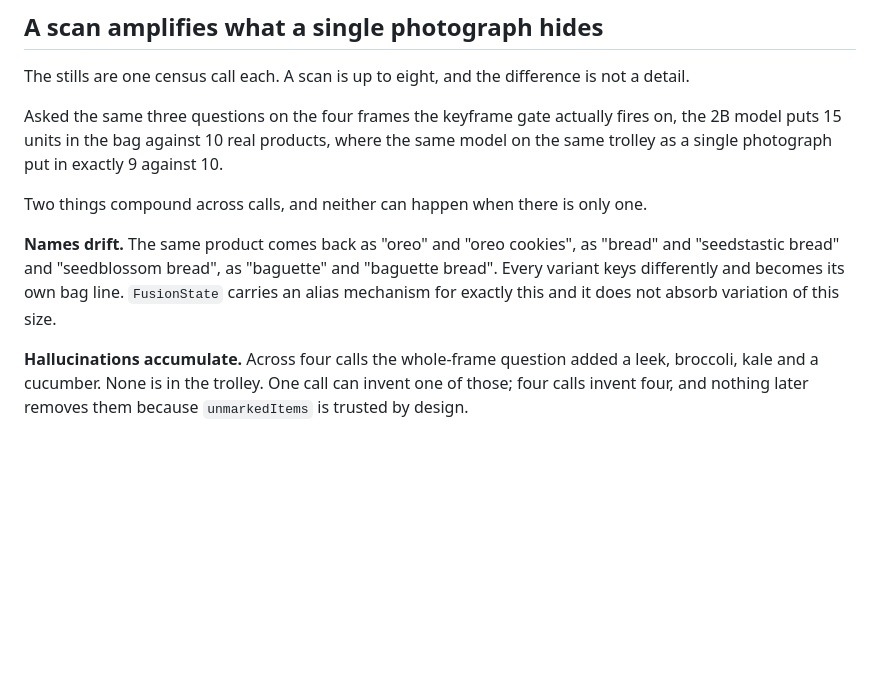
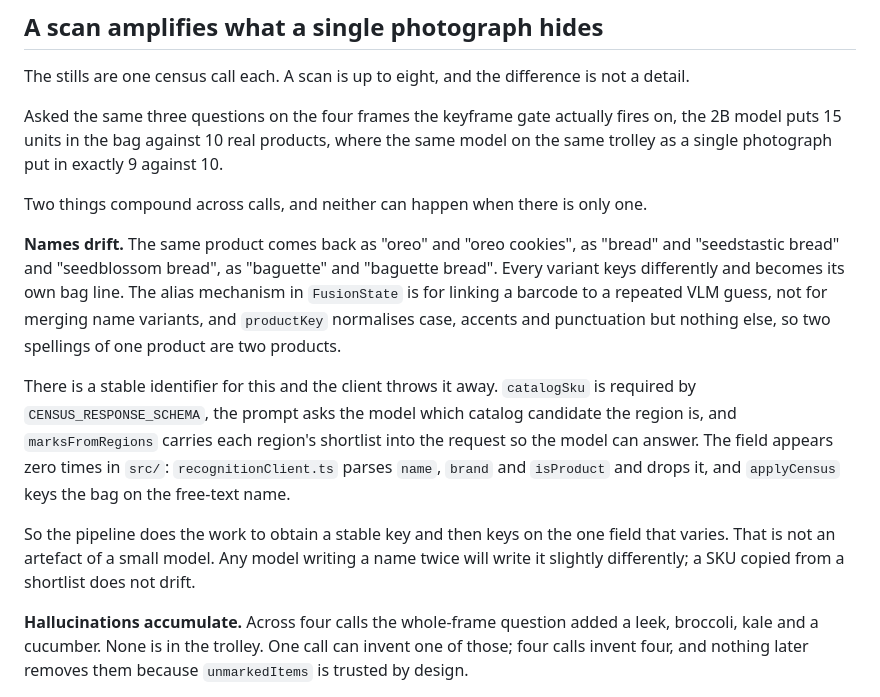
Before and after one commit to ayaan-gupta/kart, a Markdown page: server/eval/KART.md, the part around the change. Drawn GitHub-style; blank space fills up the shorter version.

Commit message:
docs(eval): the bag keys on the field that drifts and drops the one that does not
Measuring the video with a real model answering the census showed the same
product arriving as "oreo" and "oreo cookies", as "bread" and "seedstastic
bread" and "seedblossom bread". Each variant keys differently and becomes its
own bag line, which is most of why 10 real products became 15 units.

Looking for what should have merged them turned up something else.

catalogSku is required by CENSUS_RESPONSE_SCHEMA. The census prompt asks which
of the catalog candidates the region is, copied exactly. marksFromRegions
carries each region's shortlist into the request so the model can answer. And
the field appears zero times in src/: recognitionClient.ts parses name, brand
and isProduct and drops it, and applyCensus keys the bag on the free-text name.

The alias mechanism does not cover this either. It links a barcode to a VLM
guess that has repeated; it is not a name-variant merge. productKey normalises
case, accents and punctuation and nothing else, so two spellings of one product
are two products.

Recorded rather than changed: keying the bag on catalogSku where it is present
is a change to how every identity is stored and merged, it touches the
barcode-precedence rules, and it deserves a decision rather than a commit at the
end of a session. But it is not a small-model artefact. Any model writing a name
twice writes it slightly differently, and a SKU copied from a shortlist does not.

```diff
--- a/server/eval/KART.md
+++ b/server/eval/KART.md
@@ -275,8 +275,20 @@ Two things compound across calls, and neither can happen when there is only one.
 
 **Names drift.** The same product comes back as "oreo" and "oreo cookies", as "bread" and
 "seedstastic bread" and "seedblossom bread", as "baguette" and "baguette bread". Every variant
-keys differently and becomes its own bag line. `FusionState` carries an alias mechanism for
-exactly this and it does not absorb variation of this size.
+keys differently and becomes its own bag line. The alias mechanism in `FusionState` is for
+linking a barcode to a repeated VLM guess, not for merging name variants, and `productKey`
+normalises case, accents and punctuation but nothing else, so two spellings of one product are
+two products.
+
+There is a stable identifier for this and the client throws it away. `catalogSku` is required by
+`CENSUS_RESPONSE_SCHEMA`, the prompt asks the model which catalog candidate the region is, and
+`marksFromRegions` carries each region's shortlist into the request so the model can answer. The
+field appears zero times in `src/`: `recognitionClient.ts` parses `name`, `brand` and `isProduct`
+and drops it, and `applyCensus` keys the bag on the free-text name.
+
+So the pipeline does the work to obtain a stable key and then keys on the one field that varies.
+That is not an artefact of a small model. Any model writing a name twice will write it slightly
+differently; a SKU copied from a shortlist does not drift.
 
 **Hallucinations accumulate.** Across four calls the whole-frame question added a leek, broccoli,
 kale and a cucumber. None is in the trolley. One call can invent one of those; four calls invent
```
